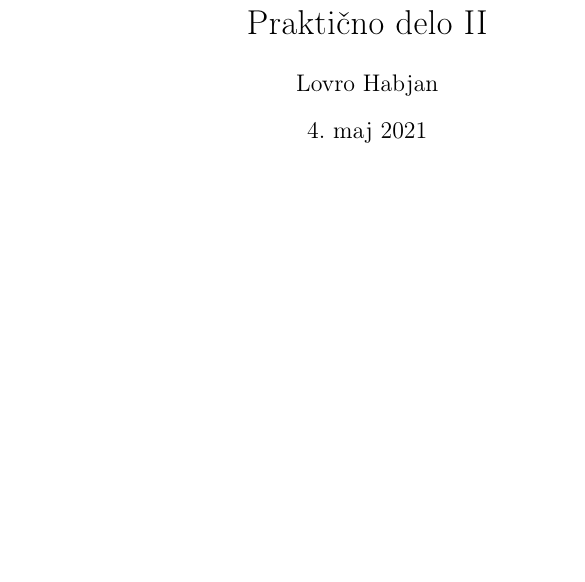
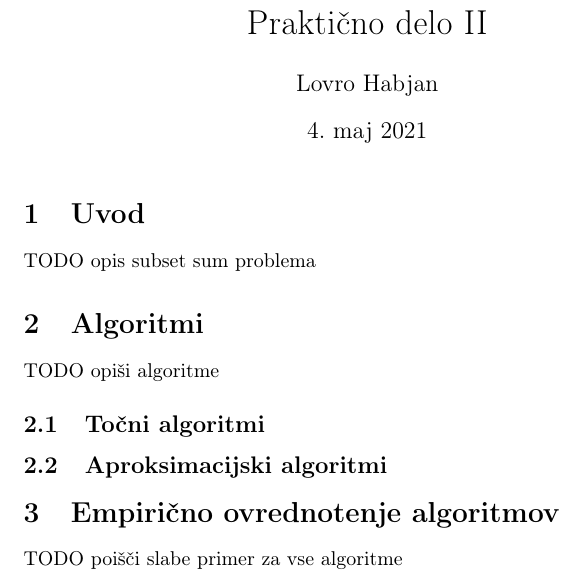
Before and after one commit to habjanlovro/ana-dn2, a LaTeX document (docs/report.tex): part of the page, cut so that both start at the same text, the shorter picture padded with empty space. Compiled offline with pdfLaTeX.

Commit message:
Add skelethon of report.

```diff
--- a/docs/report.tex
+++ b/docs/report.tex
@@ -24,4 +24,20 @@
 
 \maketitle
 
+\section{Uvod}
+
+TODO opis subset sum problema
+
+\section{Algoritmi}
+
+TODO opiši algoritme
+
+\subsection{Točni algoritmi}
+
+\subsection{Aproksimacijski algoritmi}
+
+\section{Empirično ovrednotenje algoritmov}
+
+TODO poišči slabe primer za vse algoritme
+
 \end{document}
```
